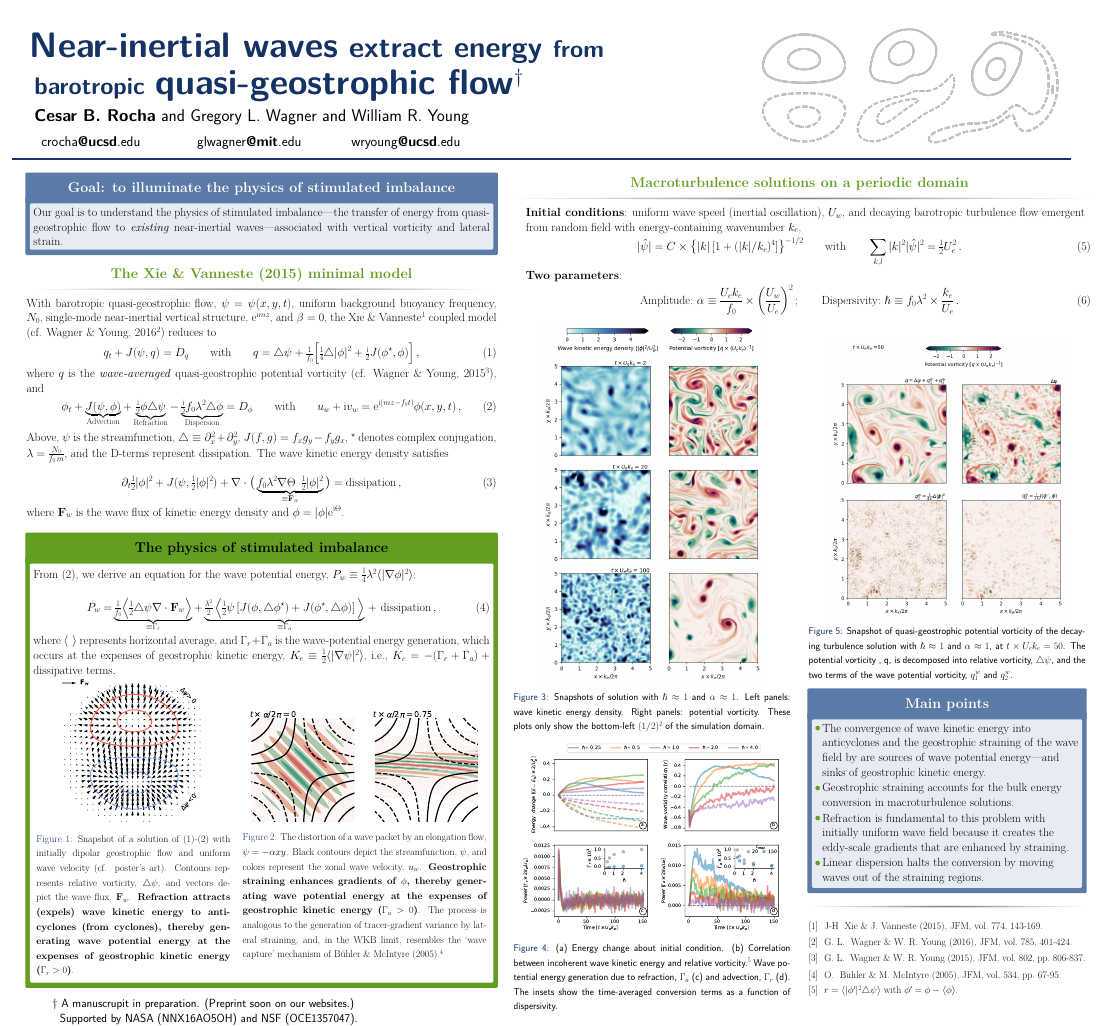
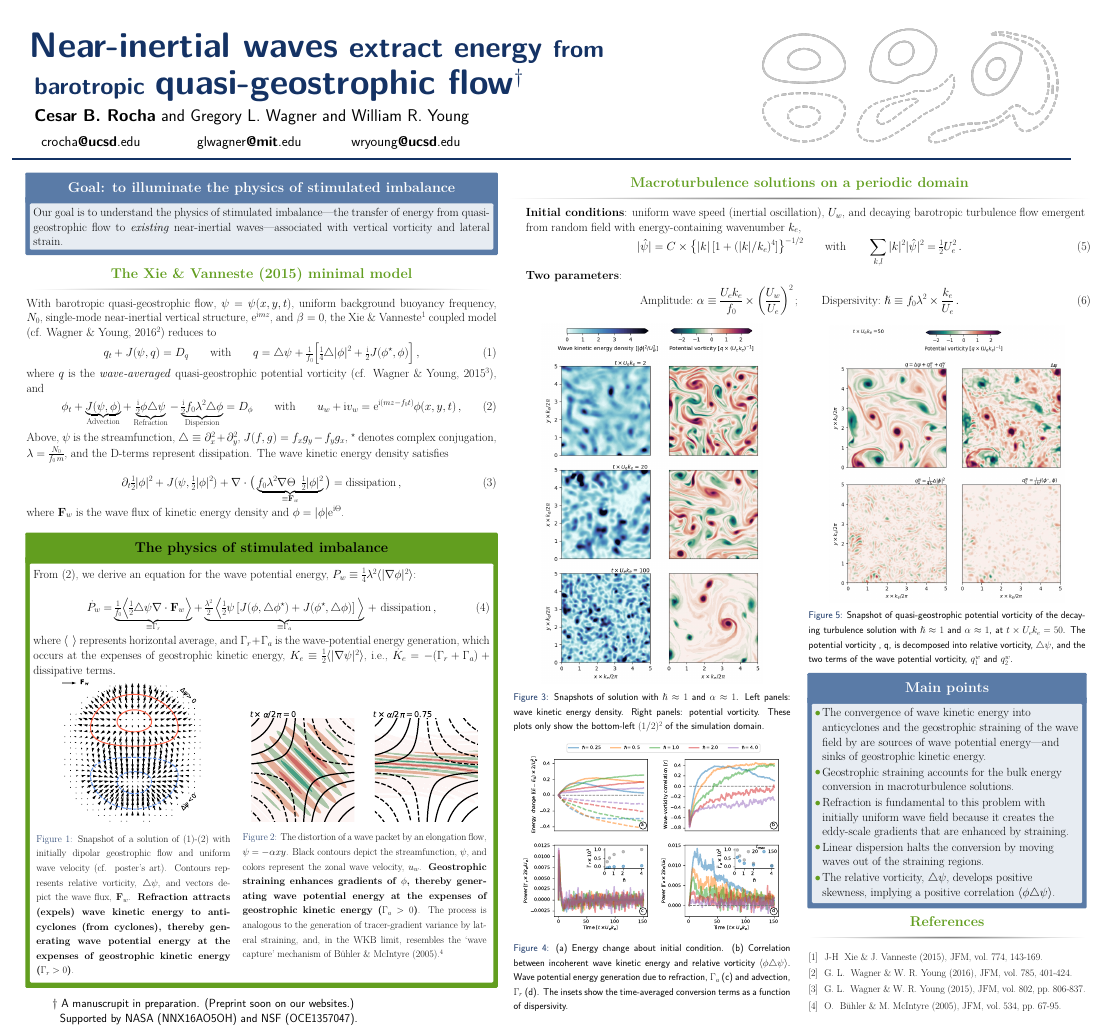
Before and after one commit to cesar-rocha/RochaWagnerYoung_JFM, a LaTeX poster (meetings/munk100/poster/poster.tex): the whole page. Compiled offline with pdfLaTeX.

Commit message:
Updates poster

```diff
--- a/meetings/munk100/poster/poster.tex
+++ b/meetings/munk100/poster/poster.tex
@@ -306,7 +306,7 @@
                           \caption{(a) Energy change about initial condition.
                                   (b)  Correlation between
                                   incoherent wave
-                                  kinetic energy and relative vorticity.$^5$ Wave potential
+                                  kinetic energy and relative vorticity $\la\phi\lap\psi\ra$. Wave potential
                                   energy generation
                                   due to refraction, $\Gamma_a$ (c) and advection, $\Gamma_r$ (d).
                                    The insets show the time-averaged conversion terms as a function
@@ -345,12 +345,15 @@
                                     enhanced by straining.
                               \item Linear dispersion halts the conversion by moving
                                     waves out of the straining regions.
+                              \item The relative vorticity, $\lap\psi$, develops
+                                    positive skewness, implying a positive correlation
+                                    $\la\phi\lap\psi\ra$.
                           \end{itemize}
 
                       \end{alertblock}
                       }
 
-                          \begin{block}{}
+                          \begin{block}{References}
                             \small{\begin{thebibliography}{99}
                             \bibitem{XV15} J-H~ Xie \& J. Vanneste (2015), JFM,
                                             vol. 774, 143-169.
@@ -362,9 +365,6 @@
                                             vol. 534, pp. 67-95.
 
                             \end{thebibliography}}
-                            \vspace{.4cm}
-                            $[5]$\,\, $r=\la |\phi'|^2 \lap\psi \ra$
-                                     with $\phi' = \phi-\la\phi\ra$.
 
                           \end{block}
 
```
